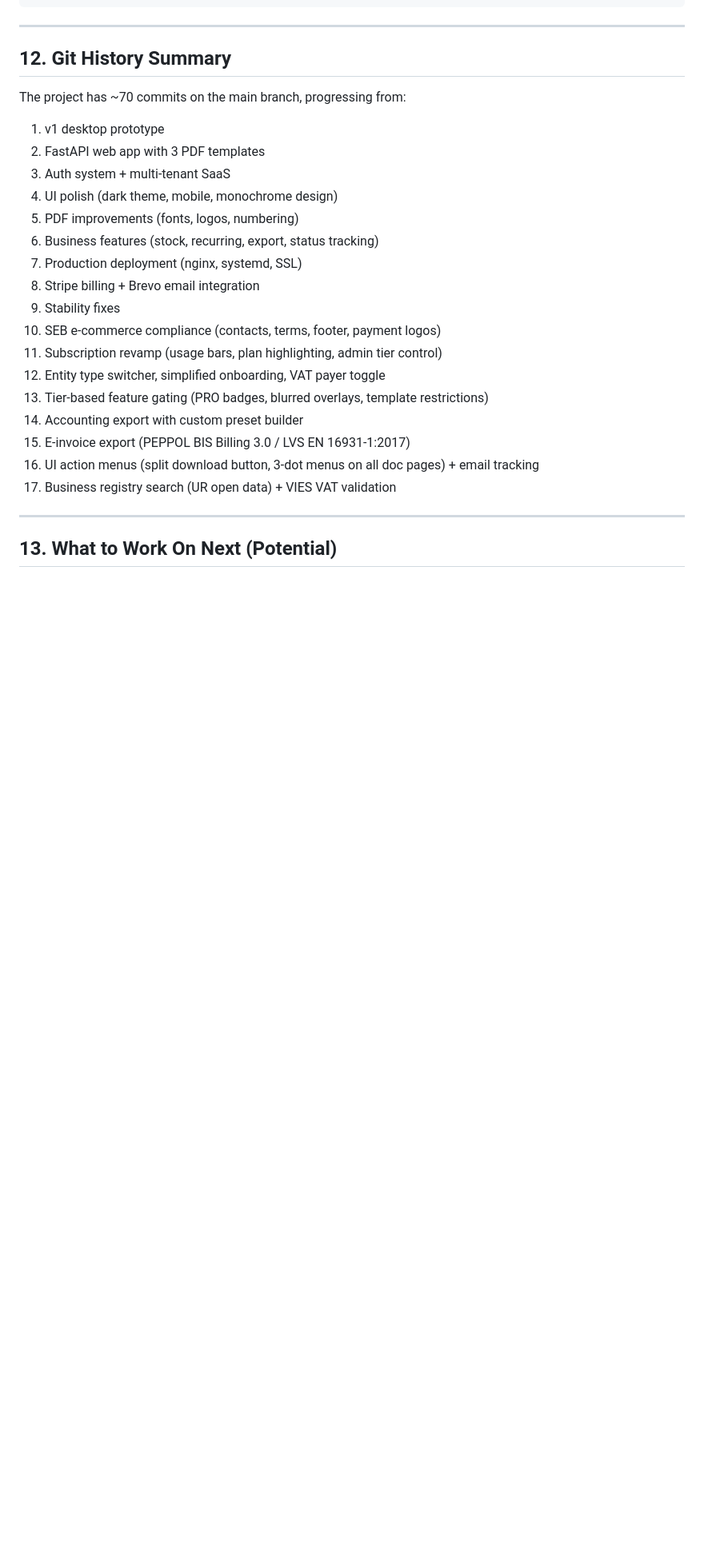
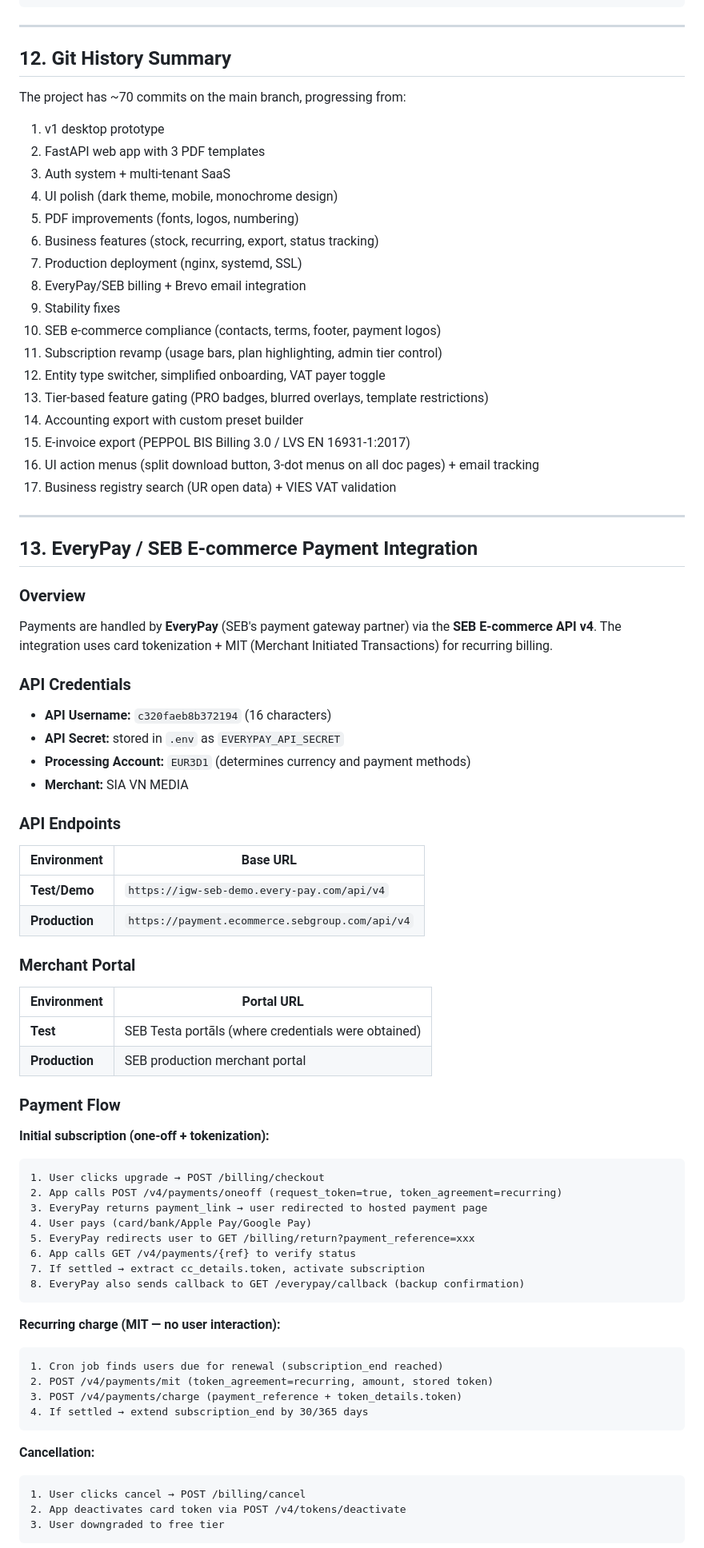
Before and after one commit to jaanisb133/invoicing-app, a Markdown page: CONTEXT.md, the part around one of its changes. Shown at 80% size. GitHub-like rendering; blank space fills up the shorter version.

````diff
--- a/CONTEXT.md
+++ b/CONTEXT.md
@@ -618,7 +619,7 @@ The project has ~70 commits on the main branch, progressing from:
 5. PDF improvements (fonts, logos, numbering)
 6. Business features (stock, recurring, export, status tracking)
 7. Production deployment (nginx, systemd, SSL)
-8. Stripe billing + Brevo email integration
+8. EveryPay/SEB billing + Brevo email integration
 9. Stability fixes
 10. SEB e-commerce compliance (contacts, terms, footer, payment logos)
 11. Subscription revamp (usage bars, plan highlighting, admin tier control)
@@ -631,4 +632,56 @@ The project has ~70 commits on the main branch, progressing from:
 
 ---
 
-## 13. What to Work On Next (Potential)
+## 13. EveryPay / SEB E-commerce Payment Integration
+
+### Overview
+Payments are handled by **EveryPay** (SEB's payment gateway partner) via the **SEB E-commerce API v4**.
+The integration uses card tokenization + MIT (Merchant Initiated Transactions) for recurring billing.
+
+### API Credentials
+- **API Username:** `c320faeb8b372194` (16 characters)
+- **API Secret:** stored in `.env` as `EVERYPAY_API_SECRET`
+- **Processing Account:** `EUR3D1` (determines currency and payment methods)
+- **Merchant:** SIA VN MEDIA
+
+### API Endpoints
+| Environment | Base URL |
+|-------------|----------|
+| **Test/Demo** | `https://igw-seb-demo.every-pay.com/api/v4` |
+| **Production** | `https://payment.ecommerce.sebgroup.com/api/v4` |
+
+### Merchant Portal
+| Environment | Portal URL |
+|-------------|-----------|
+| **Test** | SEB Testa portāls (where credentials were obtained) |
+| **Production** | SEB production merchant portal |
+
+### Payment Flow
+
+**Initial subscription (one-off + tokenization):**
+```
+1. User clicks upgrade → POST /billing/checkout
+2. App calls POST /v4/payments/oneoff (request_token=true, token_agreement=recurring)
+3. EveryPay returns payment_link → user redirected to hosted payment page
+4. User pays (card/bank/Apple Pay/Google Pay)
+5. EveryPay redirects user to GET /billing/return?payment_reference=xxx
+6. App calls GET /v4/payments/{ref} to verify status
+7. If settled → extract cc_details.token, activate subscription
+8. EveryPay also sends callback to GET /everypay/callback (backup confirmation)
+```
+
+**Recurring charge (MIT — no user interaction):**
+```
+1. Cron job finds users due for renewal (subscription_end reached)
+2. POST /v4/payments/mit (token_agreement=recurring, amount, stored token)
+3. POST /v4/payments/charge (payment_reference + token_details.token)
+4. If settled → extend subscription_end by 30/365 days
+```
+
+**Cancellation:**
+```
+1. User clicks cancel → POST /billing/cancel
+2. App deactivates card token via POST /v4/tokens/deactivate
+3. User downgraded to free tier
+```
+
````
Also changed, not shown: other parts of CONTEXT.md (+81 -7 lines).
